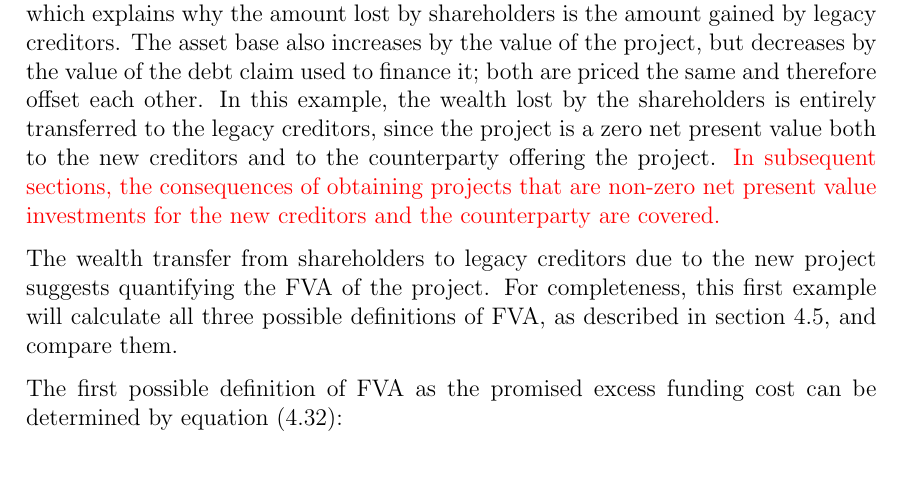
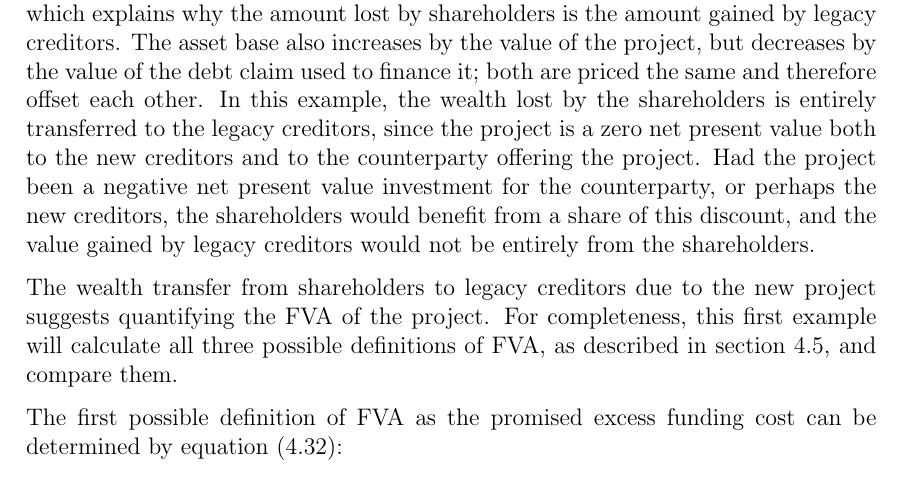
Before and after one commit to sebastianbaltser/master-thesis, a LaTeX thesis (thesis/main.tex, which reads thesis/content/body-matter/single-period-model/examples/risk-free-project/funding-by-debt-issuance.tex): part of page 43 of 57, cut so that both start at the same text. Compiled offline with pdfLaTeX.

Commit message:
Replacee red text

```diff
--- a/thesis/content/body-matter/single-period-model/examples/risk-free-project/funding-by-debt-issuance.tex
+++ b/thesis/content/body-matter/single-period-model/examples/risk-free-project/funding-by-debt-issuance.tex
@@ -143,10 +143,9 @@
         In this example, the wealth lost by the shareholders is entirely transferred to the legacy creditors,
         since the project is a zero net present value both to the new creditors
         and to the counterparty offering the project.
-        \textcolor{red}{
-            In subsequent sections, the consequences of obtaining projects that are non-zero net present value investments
-            for the new creditors and the counterparty are covered.
-        }
+        Had the project been a negative net present value investment for the counterparty,
+        or perhaps the new creditors, the shareholders would benefit from a share of this discount,
+        and the value gained by legacy creditors would not be entirely from the shareholders.
 
         The wealth transfer from shareholders to legacy creditors due to the new project
         suggests quantifying the \FVA/ of the project.
```
